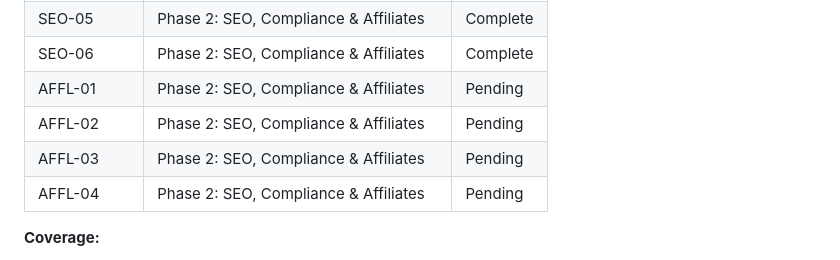
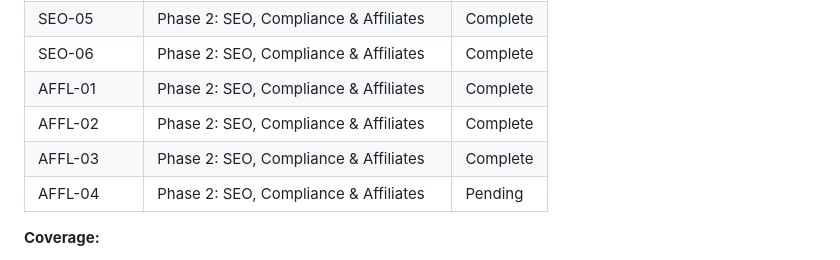
Before and after one commit to manueljcmatos/mytaya, a Markdown page: .planning/REQUIREMENTS.md, the part around one of its changes. Rendered like a GitHub page.

```diff
--- a/.planning/REQUIREMENTS.md
+++ b/.planning/REQUIREMENTS.md
@@ -168,9 +168,9 @@ Which phases cover which requirements. Updated during roadmap creation.
 | SEO-04 | Phase 2: SEO, Compliance & Affiliates | Complete |
 | SEO-05 | Phase 2: SEO, Compliance & Affiliates | Complete |
 | SEO-06 | Phase 2: SEO, Compliance & Affiliates | Complete |
-| AFFL-01 | Phase 2: SEO, Compliance & Affiliates | Pending |
-| AFFL-02 | Phase 2: SEO, Compliance & Affiliates | Pending |
-| AFFL-03 | Phase 2: SEO, Compliance & Affiliates | Pending |
+| AFFL-01 | Phase 2: SEO, Compliance & Affiliates | Complete |
+| AFFL-02 | Phase 2: SEO, Compliance & Affiliates | Complete |
+| AFFL-03 | Phase 2: SEO, Compliance & Affiliates | Complete |
 | AFFL-04 | Phase 2: SEO, Compliance & Affiliates | Pending |
 
 **Coverage:**
```
Also changed, not shown: other parts of .planning/REQUIREMENTS.md (+3 -3 lines), .planning/STATE.md (+11 -8 lines), 1 other file.
